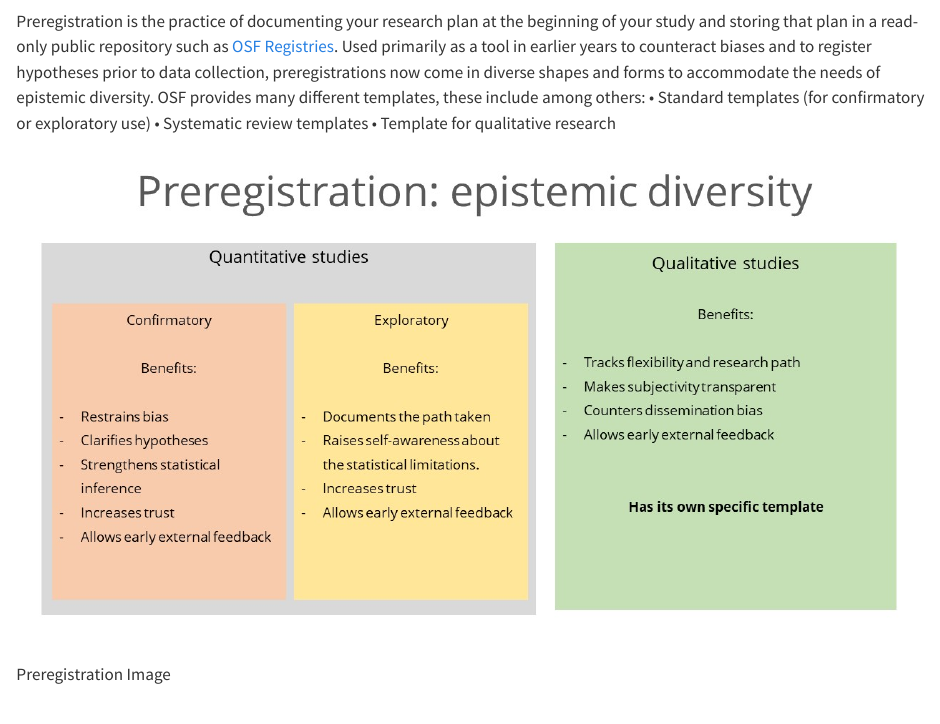
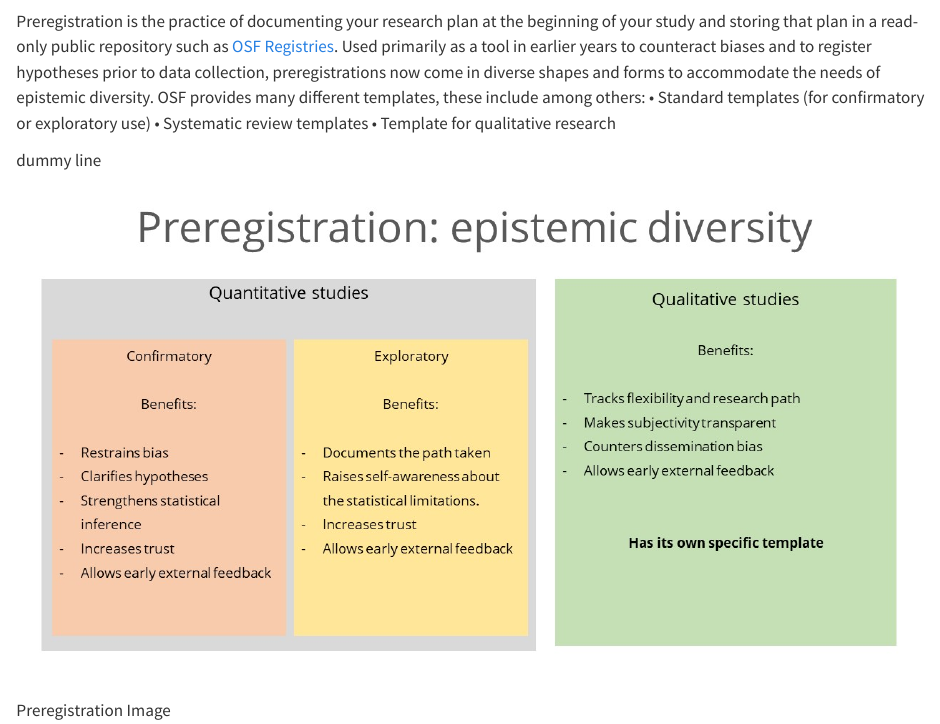
Before and after one commit to Bawan-Amin/open-science-handbook, a Quarto document (preregistration.qmd): the page in a window 1100 px wide, from 60 px down. Rendered offline with R 4.5, knitr and Pandoc in place of Quarto, with nearby package versions.

Commit message:
inserted dummy line

```diff
--- a/preregistration.qmd
+++ b/preregistration.qmd
@@ -5,6 +5,8 @@ Preregistration is the practice of documenting your research plan at the beginni
 •	Systematic review templates
 •	Template for qualitative research
 
+dummy line
+
 ![Preregistration Image](images/preregjpeg.jpg)
 
 The questions asked in these templates help to guide you through all the aspects that are worth considering in your study, and are thus tailored towards the nature of your study. These can therefore be helpful, especially if you are new to preregistrations. But you can always deviate from these and upload your own file, especially if you feel that the templates are not entirely suited for your goals.
```
